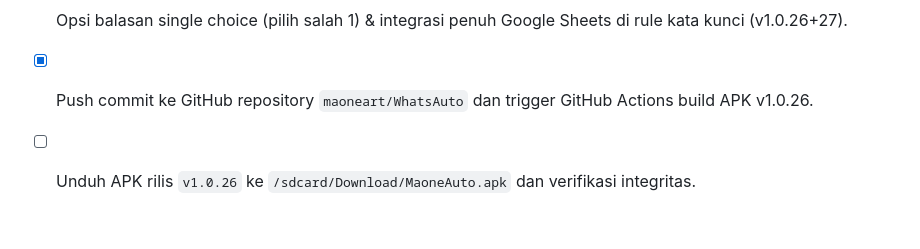
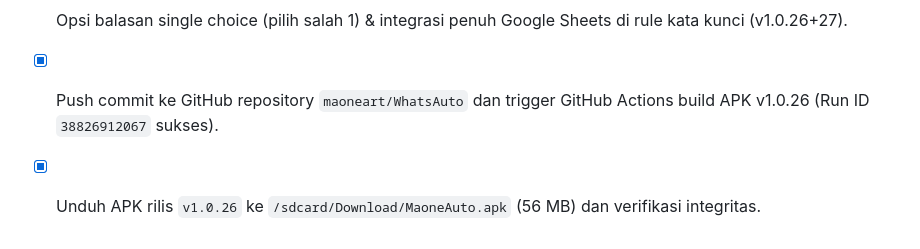
Before and after one commit to maoneart/WhatsAuto, a Markdown page: MEMORY.md, the part around the change. Drawn GitHub-style.

Commit message:
docs: mark APK v1.0.26 download and release complete in MEMORY.md

```diff
--- a/MEMORY.md
+++ b/MEMORY.md
@@ -493,5 +493,5 @@
 - [x] Dukungan multi-keyword koma dan wildcard (*) di Google Spreadsheet (v1.0.24+25).
 - [x] Tombol cepat "Semua (*)" di atas keyword, wildcard catch-all engine (v1.0.25+26).
 - [x] Opsi balasan single choice (pilih salah 1) & integrasi penuh Google Sheets di rule kata kunci (v1.0.26+27).
-- [x] Push commit ke GitHub repository `maoneart/WhatsAuto` dan trigger GitHub Actions build APK v1.0.26.
-- [ ] Unduh APK rilis `v1.0.26` ke `/sdcard/Download/MaoneAuto.apk` dan verifikasi integritas.
+- [x] Push commit ke GitHub repository `maoneart/WhatsAuto` dan trigger GitHub Actions build APK v1.0.26 (Run ID `38826912067` sukses).
+- [x] Unduh APK rilis `v1.0.26` ke `/sdcard/Download/MaoneAuto.apk` (56 MB) dan verifikasi integritas.
```
